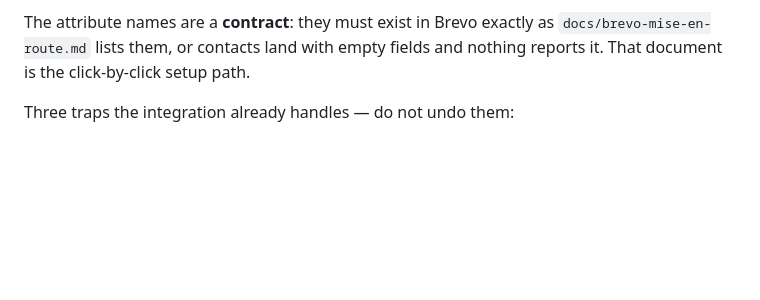
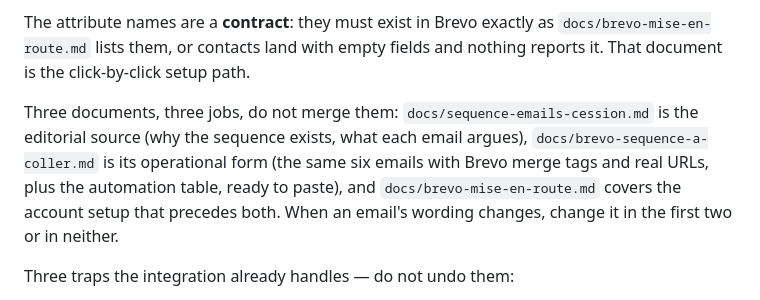
Before and after one commit to Dudy13/Livingstone, a Markdown page: CLAUDE.md, the part around the change. GitHub-like rendering; blank space fills up the shorter version.

```diff
--- a/CLAUDE.md
+++ b/CLAUDE.md
@@ -80,6 +80,13 @@ Brevo owns the redirect, set to `/merci-guide` in the form's own settings.
 The attribute names are a **contract**: they must exist in Brevo exactly as
 `docs/brevo-mise-en-route.md` lists them, or contacts land with empty fields and
 nothing reports it. That document is the click-by-click setup path.
+
+Three documents, three jobs, do not merge them: `docs/sequence-emails-cession.md`
+is the editorial source (why the sequence exists, what each email argues),
+`docs/brevo-sequence-a-coller.md` is its operational form (the same six emails with
+Brevo merge tags and real URLs, plus the automation table, ready to paste), and
+`docs/brevo-mise-en-route.md` covers the account setup that precedes both. When an
+email's wording changes, change it in the first two or in neither.
 
 Three traps the integration already handles — do not undo them:
 
```
Also changed, not shown: docs/brevo-sequence-a-coller.md (added, +315 -0 lines).
